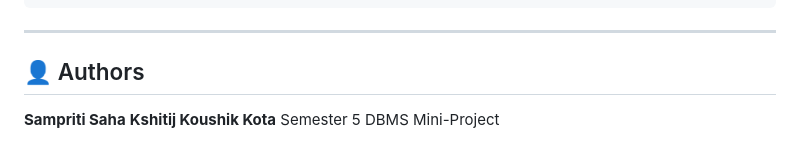
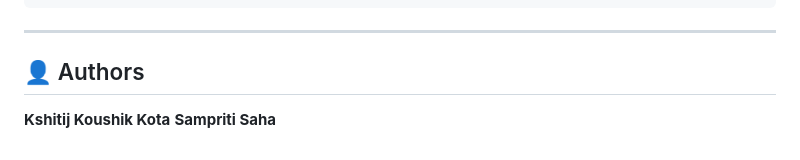
Before and after one commit to kshitijkota/Real-time-honeypot-data-collection, a Markdown page: README.md, the part around the change. Rendered like a GitHub page.

Commit message:
Fix author formatting in README.md

```diff
--- a/README.md
+++ b/README.md
@@ -453,6 +453,5 @@ Interactive analytics
 
 ## 👤 Authors
 
+**Kshitij Koushik Kota**
 **Sampriti Saha**
-**Kshitij Koushik Kota**
-Semester 5 DBMS Mini-Project
```
